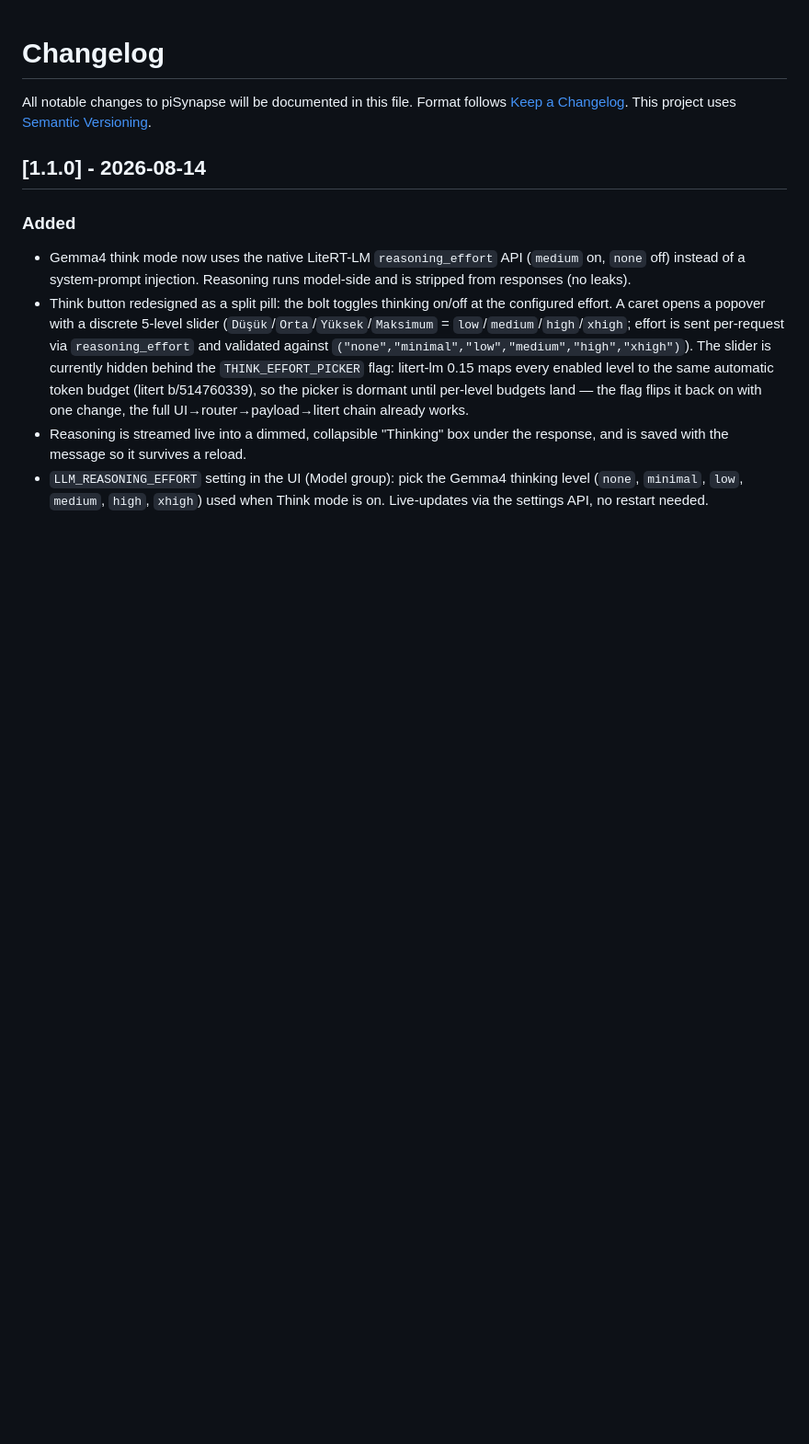
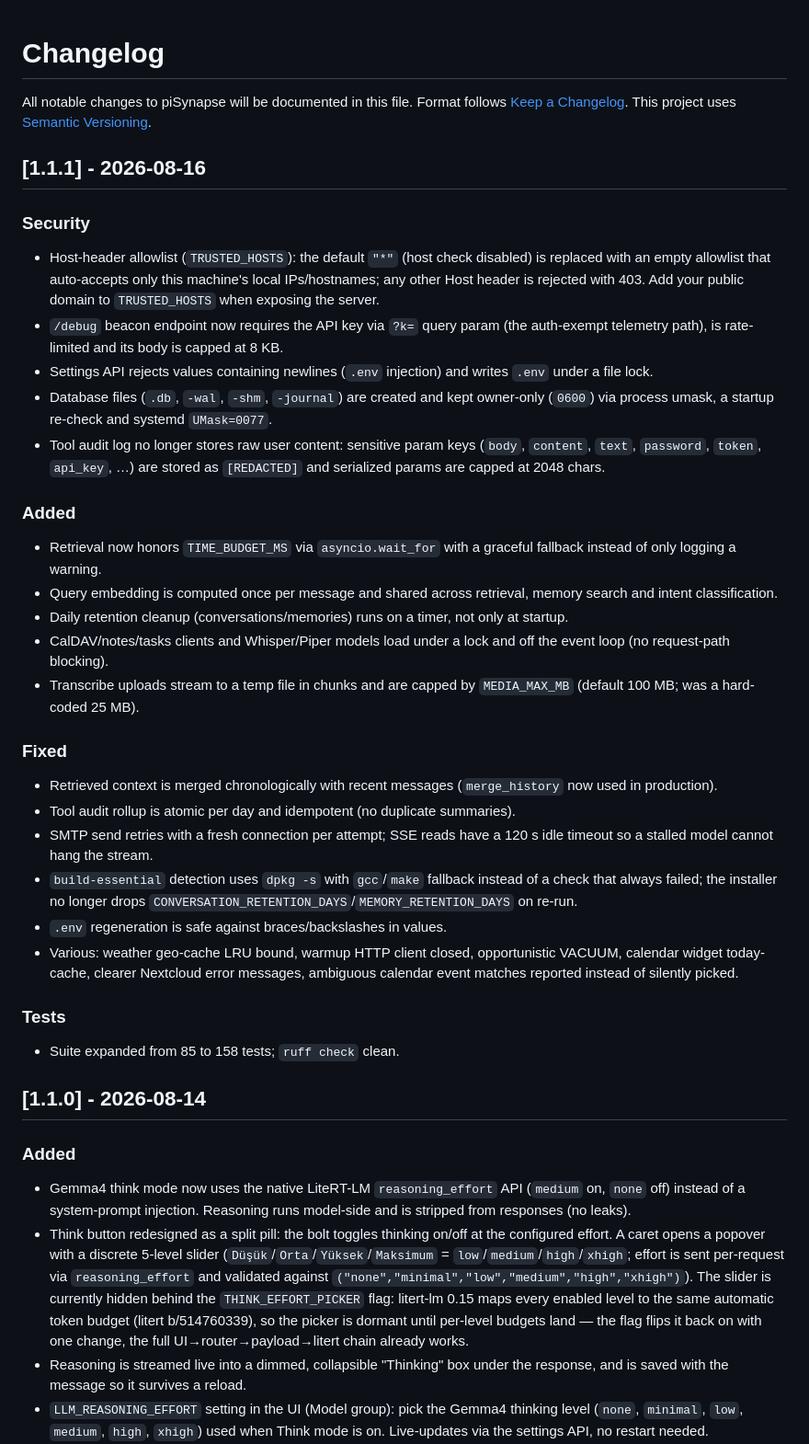
Before and after one commit to selfhoster-sh/piSynapse, a Markdown page: CHANGELOG.md, the part around the change. Shown at 92% size. Drawn GitHub-style; blank space fills up the shorter version.

Commit message:
docs: changelog for 1.1.1

```diff
--- a/CHANGELOG.md
+++ b/CHANGELOG.md
@@ -3,6 +3,59 @@
 All notable changes to piSynapse will be documented in this file.
 Format follows [Keep a Changelog](https://keepachangelog.com/). This project
 uses [Semantic Versioning](https://semver.org/).
+
+## [1.1.1] - 2026-08-16
+
+### Security
+
+- Host-header allowlist (`TRUSTED_HOSTS`): the default `"*"` (host check
+  disabled) is replaced with an empty allowlist that auto-accepts only this
+  machine's local IPs/hostnames; any other Host header is rejected with 403.
+  Add your public domain to `TRUSTED_HOSTS` when exposing the server.
+- `/debug` beacon endpoint now requires the API key via `?k=` query param
+  (the auth-exempt telemetry path), is rate-limited and its body is capped
+  at 8 KB.
+- Settings API rejects values containing newlines (`.env` injection) and
+  writes `.env` under a file lock.
+- Database files (`.db`, `-wal`, `-shm`, `-journal`) are created and kept
+  owner-only (`0600`) via process umask, a startup re-check and systemd
+  `UMask=0077`.
+- Tool audit log no longer stores raw user content: sensitive param keys
+  (`body`, `content`, `text`, `password`, `token`, `api_key`, …) are stored
+  as `[REDACTED]` and serialized params are capped at 2048 chars.
+
+### Added
+
+- Retrieval now honors `TIME_BUDGET_MS` via `asyncio.wait_for` with a graceful
+  fallback instead of only logging a warning.
+- Query embedding is computed once per message and shared across retrieval,
+  memory search and intent classification.
+- Daily retention cleanup (conversations/memories) runs on a timer, not only
+  at startup.
+- CalDAV/notes/tasks clients and Whisper/Piper models load under a lock and
+  off the event loop (no request-path blocking).
+- Transcribe uploads stream to a temp file in chunks and are capped by
+  `MEDIA_MAX_MB` (default 100 MB; was a hard-coded 25 MB).
+
+### Fixed
+
+- Retrieved context is merged chronologically with recent messages
+  (`merge_history` now used in production).
+- Tool audit rollup is atomic per day and idempotent (no duplicate summaries).
+- SMTP send retries with a fresh connection per attempt; SSE reads have a
+  120 s idle timeout so a stalled model cannot hang the stream.
+- `build-essential` detection uses `dpkg -s` with `gcc`/`make` fallback
+  instead of a check that always failed; the installer no longer drops
+  `CONVERSATION_RETENTION_DAYS`/`MEMORY_RETENTION_DAYS` on re-run.
+- `.env` regeneration is safe against braces/backslashes in values.
+- Various: weather geo-cache LRU bound, warmup HTTP client closed,
+  opportunistic VACUUM, calendar widget today-cache, clearer Nextcloud error
+  messages, ambiguous calendar event matches reported instead of silently
+  picked.
+
+### Tests
+
+- Suite expanded from 85 to 158 tests; `ruff check` clean.
 
 ## [1.1.0] - 2026-08-14
 
```
